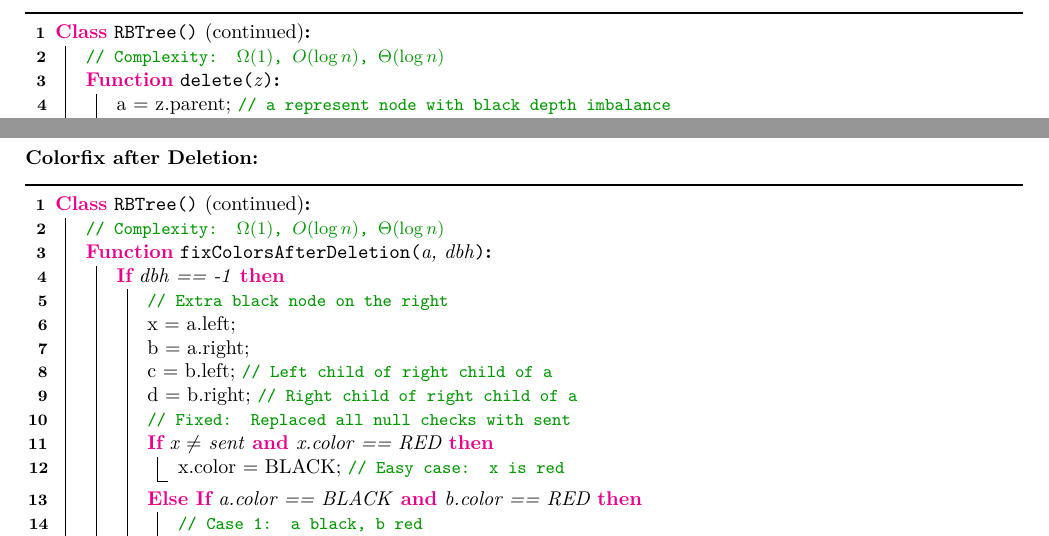
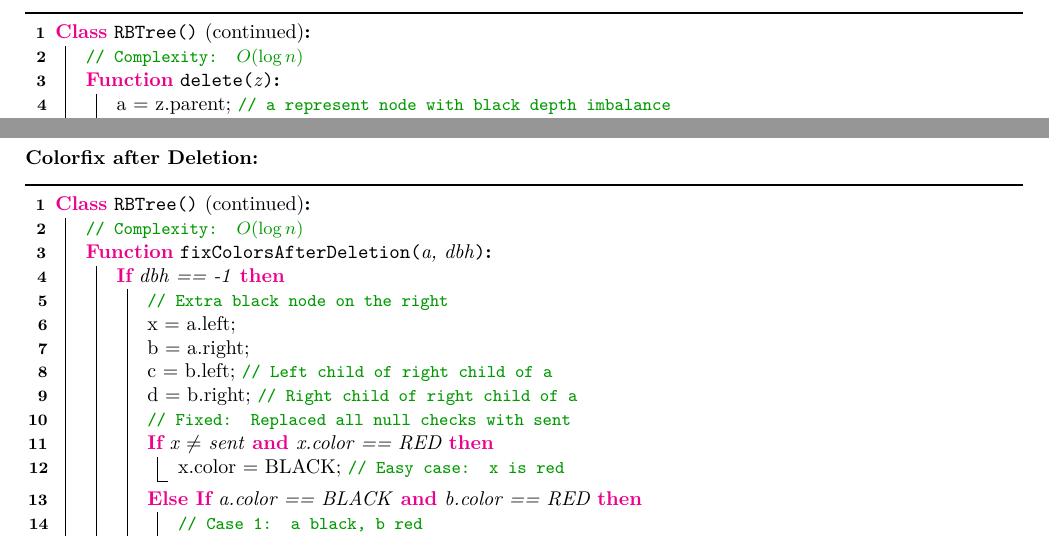
Before and after one commit to moricetamol/AuD-Zusammenfassung2024, a LaTeX document (Sections/06_Fortgeschrittene_Datenstrukturen.tex): two parts of pages 7 and 9 of 37, joined at a grey line, cut so that both start at the same text. Compiled offline with pdfLaTeX.

Commit message:
Update complexity comments in Red-Black Tree algorithms to reflect accurate time complexity

```diff
--- a/Sections/06_Fortgeschrittene_Datenstrukturen.tex
+++ b/Sections/06_Fortgeschrittene_Datenstrukturen.tex
@@ -600,7 +600,7 @@ Zum Wiederherstellen der RBT-Regeln muss der Baum an bestimmten Knoten rotiert w
     \SetKwFunction{fixColorsAfterDeletion}{fixColorsAfterDeletion}
     \SetKwFunction{transplant}{transplant}
     \Cl{\KwRBTree{} \textnormal{(continued)}}{
-        \tcp{Complexity: $\Omega(1)$, $O(\log n)$, $\Theta(\log n)$}
+        \tcp{Complexity: $O(\log n)$}
         \Fn{\Kwdelete{z}}{
             a = z.parent; \tcp{a represent node with black depth imbalance}
             dbh = 0; \tcp{delta black height, -1 for right, 1 for left leaning}
@@ -756,7 +756,7 @@ Zum Wiederherstellen der RBT-Regeln muss der Baum an bestimmten Knoten rotiert w
     \SetKwFunction{rotateRight}{rotateRight}
     \SetKwFunction{transplant}{transplant}
     \Cl{\KwRBTree{} \textnormal{(continued)}}{
-        \tcp{Complexity: $\Omega(1)$, $O(\log n)$, $\Theta(\log n)$}
+        \tcp{Complexity: $O(\log n)$}
         \Fn{\fixColorsAfterDeletion{a, dbh}}{
             \If{dbh == -1}{
                 \tcp{Extra black node on the right}
```
Also changed, not shown: Sections/06_Fortgeschrittene_Datenstrukturen.tex (4 more changed lines), 1 other file.
